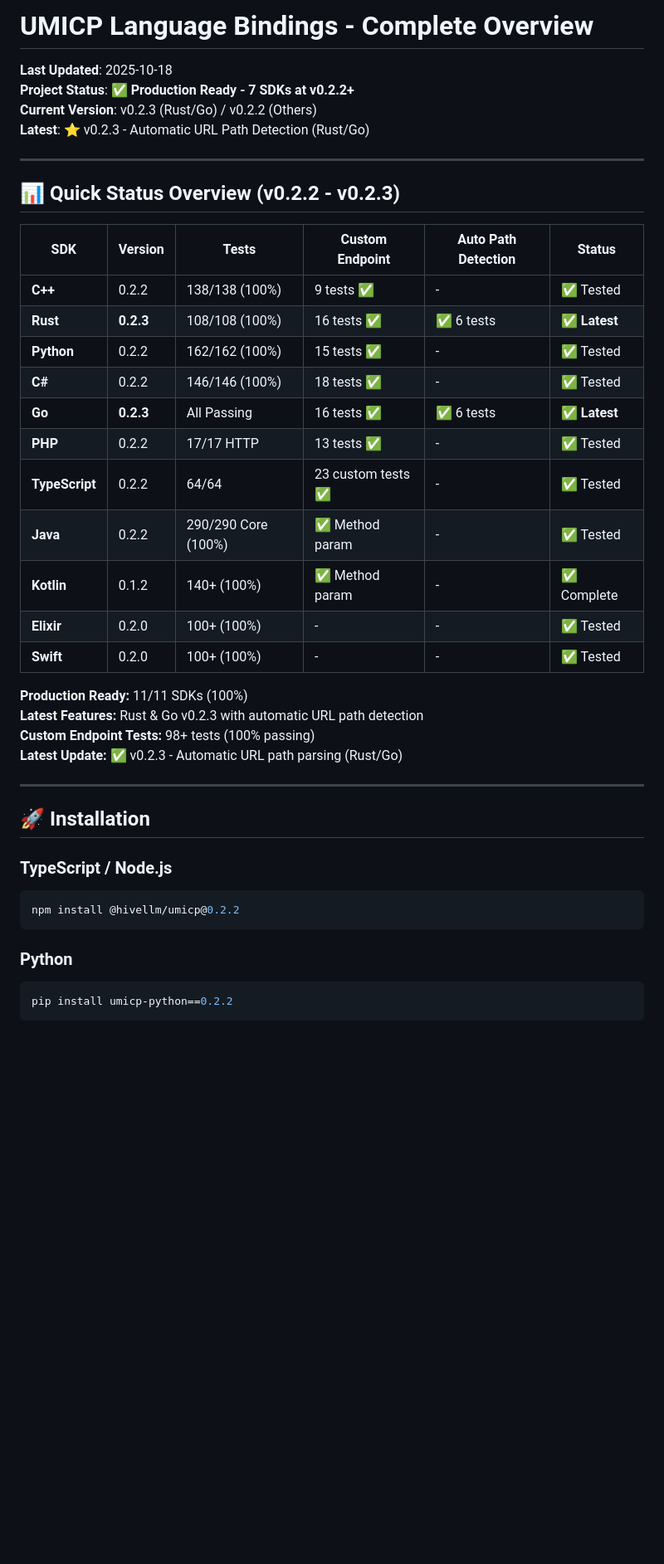
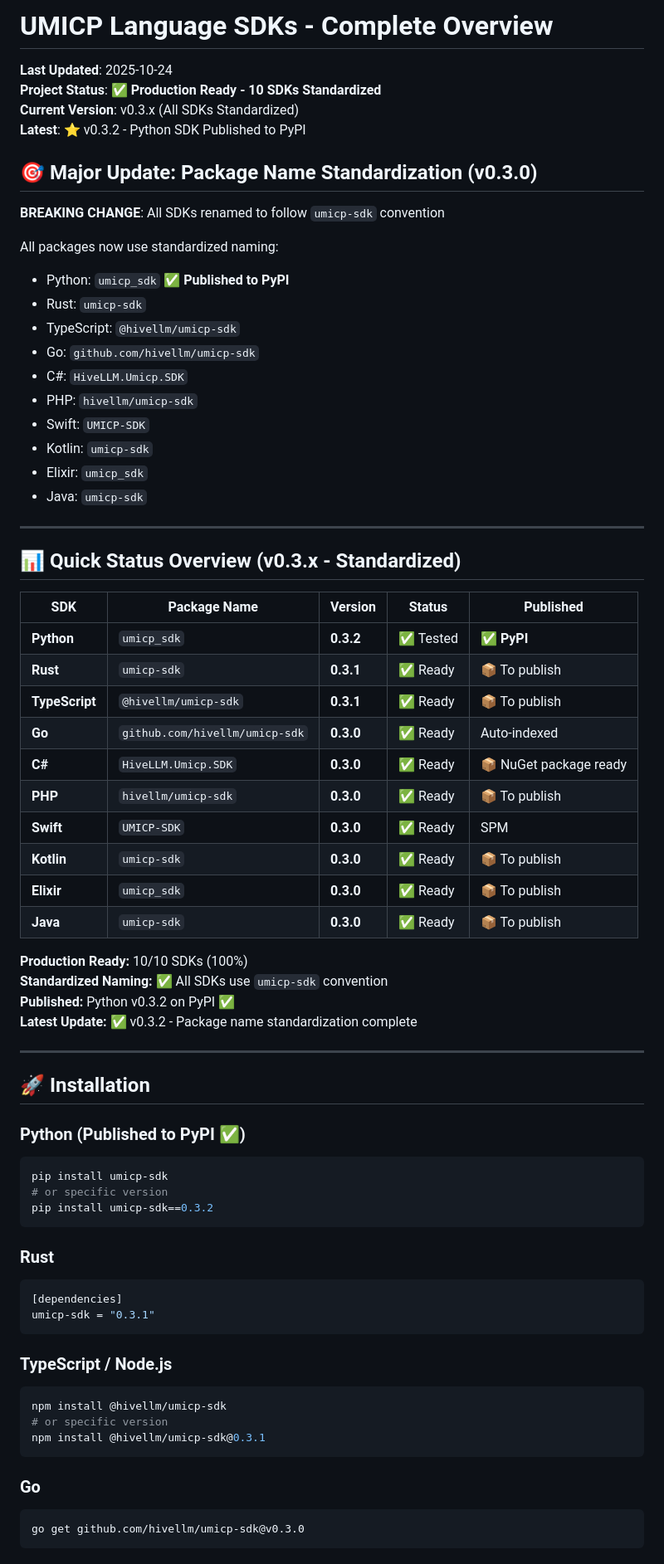
Before and after one commit to hivellm/umicp, a Markdown page: bindings/README.md, the part around one of its changes. Shown at 83% size. GitHub-like rendering; blank space fills up the shorter version.

````diff
--- a/bindings/README.md
+++ b/bindings/README.md
@@ -1,44 +1,74 @@
-# UMICP Language Bindings - Complete Overview
+# UMICP Language SDKs - Complete Overview
 
-**Last Updated**: 2025-10-18
-**Project Status**: ✅ **Production Ready - 7 SDKs at v0.2.2+**
-**Current Version**: v0.2.3 (Rust/Go) / v0.2.2 (Others)
-**Latest**: ⭐ v0.2.3 - Automatic URL Path Detection (Rust/Go)
+**Last Updated**: 2025-10-24
+**Project Status**: ✅ **Production Ready - 10 SDKs Standardized**
+**Current Version**: v0.3.x (All SDKs Standardized)
+**Latest**: ⭐ v0.3.2 - Python SDK Published to PyPI
+
+## 🎯 Major Update: Package Name Standardization (v0.3.0)
+
+**BREAKING CHANGE**: All SDKs renamed to follow `umicp-sdk` convention
+
+All packages now use standardized naming:
+- Python: `umicp_sdk` ✅ **Published to PyPI**
+- Rust: `umicp-sdk`
+- TypeScript: `@hivellm/umicp-sdk`
+- Go: `github.com/hivellm/umicp-sdk`
+- C#: `HiveLLM.Umicp.SDK`
+- PHP: `hivellm/umicp-sdk`
+- Swift: `UMICP-SDK`
+- Kotlin: `umicp-sdk`
+- Elixir: `umicp_sdk`
+- Java: `umicp-sdk`
 
 ---
 
-## 📊 Quick Status Overview (v0.2.2 - v0.2.3)
+## 📊 Quick Status Overview (v0.3.x - Standardized)
 
-| SDK | Version | Tests | Custom Endpoint | Auto Path Detection | Status |
-|-----|---------|-------|----------------|---------------------|--------|
-| **C++** | 0.2.2 | 138/138 (100%) | 9 tests ✅ | - | ✅ Tested |
-| **Rust** | **0.2.3** | 108/108 (100%) | 16 tests ✅ | ✅ 6 tests | ✅ **Latest** |
-| **Python** | 0.2.2 | 162/162 (100%) | 15 tests ✅ | - | ✅ Tested |
-| **C#** | 0.2.2 | 146/146 (100%) | 18 tests ✅ | - | ✅ Tested |
-| **Go** | **0.2.3** | All Passing | 16 tests ✅ | ✅ 6 tests | ✅ **Latest** |
-| **PHP** | 0.2.2 | 17/17 HTTP | 13 tests ✅ | - | ✅ Tested |
-| **TypeScript** | 0.2.2 | 64/64 | 23 custom tests ✅ | - | ✅ Tested |
-| **Java** | 0.2.2 | 290/290 Core (100%) | ✅ Method param | - | ✅ Tested |
-| **Kotlin** | 0.1.2 | 140+ (100%) | ✅ Method param | - | ✅ Complete |
-| **Elixir** | 0.2.0 | 100+ (100%) | - | - | ✅ Tested |
-| **Swift** | 0.2.0 | 100+ (100%) | - | - | ✅ Tested |
+| SDK | Package Name | Version | Status | Published |
+|-----|--------------|---------|--------|-----------|
+| **Python** | `umicp_sdk` | **0.3.2** | ✅ Tested | ✅ **PyPI** |
+| **Rust** | `umicp-sdk` | **0.3.1** | ✅ Ready | 📦 To publish |
+| **TypeScript** | `@hivellm/umicp-sdk` | **0.3.1** | ✅ Ready | 📦 To publish |
+| **Go** | `github.com/hivellm/umicp-sdk` | **0.3.0** | ✅ Ready | Auto-indexed |
+| **C#** | `HiveLLM.Umicp.SDK` | **0.3.0** | ✅ Ready | 📦 NuGet package ready |
+| **PHP** | `hivellm/umicp-sdk` | **0.3.0** | ✅ Ready | 📦 To publish |
+| **Swift** | `UMICP-SDK` | **0.3.0** | ✅ Ready | SPM |
+| **Kotlin** | `umicp-sdk` | **0.3.0** | ✅ Ready | 📦 To publish |
+| **Elixir** | `umicp_sdk` | **0.3.0** | ✅ Ready | 📦 To publish |
+| **Java** | `umicp-sdk` | **0.3.0** | ✅ Ready | 📦 To publish |
 
-**Production Ready:** 11/11 SDKs (100%)
-**Latest Features:** Rust & Go v0.2.3 with automatic URL path detection
-**Custom Endpoint Tests:** 98+ tests (100% passing)
-**Latest Update:** ✅ v0.2.3 - Automatic URL path parsing (Rust/Go)
+**Production Ready:** 10/10 SDKs (100%)
+**Standardized Naming:** ✅ All SDKs use `umicp-sdk` convention
+**Published:** Python v0.3.2 on PyPI ✅
+**Latest Update:** ✅ v0.3.2 - Package name standardization complete
 
 ---
 
 ## 🚀 Installation
 
+### Python (Published to PyPI ✅)
+```bash
+pip install umicp-sdk
+# or specific version
+pip install umicp-sdk==0.3.2
+```
+
+### Rust
+```toml
+[dependencies]
+umicp-sdk = "0.3.1"
+```
+
 ### TypeScript / Node.js
 ```bash
-npm install @hivellm/umicp@0.2.2
+npm install @hivellm/umicp-sdk
+# or specific version
+npm install @hivellm/umicp-sdk@0.3.1
 ```
 
-### Python
+### Go
 ```bash
-pip install umicp-python==0.2.2
+go get github.com/hivellm/umicp-sdk@v0.3.0
 ```
 
````
Also changed, not shown: other parts of bindings/README.md (+48 -30 lines), bindings/CHANGELOG.md (+110 -0 lines).
